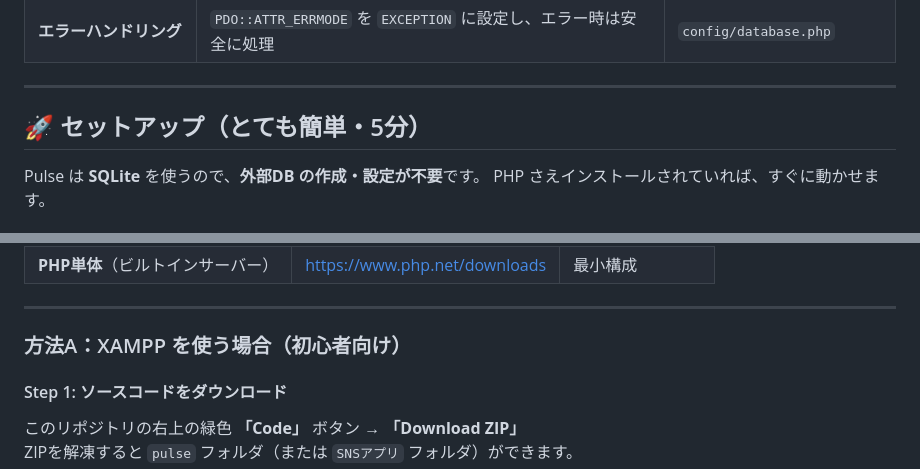
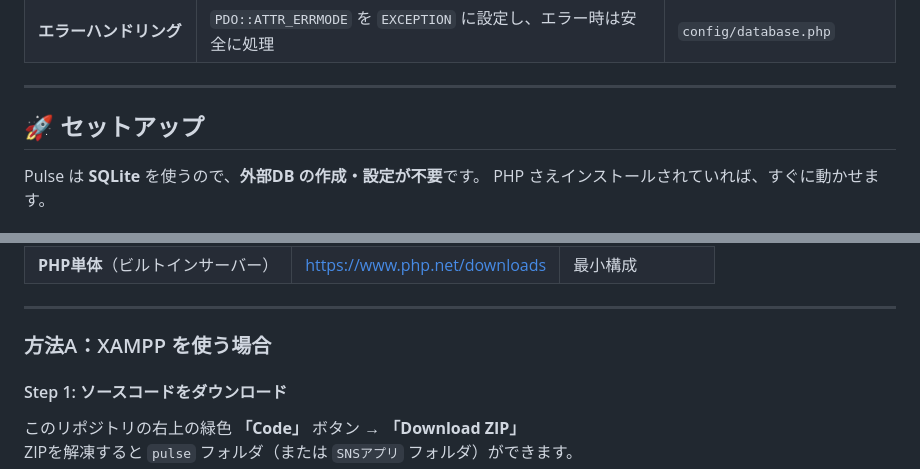
Before and after one commit to ns7jp/works, a Markdown page: README.md, 2 parts joined by grey strips. Rendered like a GitHub page.

Commit message:
Refine setup instructions in README.md

```diff
--- a/README.md
+++ b/README.md
@@ -89,7 +89,7 @@ Pulse では、投稿のたびに 8 種類の感情ムードから「今の気
 
 ---
 
-## 🚀 セットアップ（とても簡単・5分）
+## 🚀 セットアップ
 
 Pulse は **SQLite** を使うので、**外部DB の作成・設定が不要**です。
 PHP さえインストールされていれば、すぐに動かせます。
@@ -105,7 +105,7 @@ PHP 8.x 以上が動く環境が必要です。以下のいずれかを用意し
 
 ---
 
-### 方法A：XAMPP を使う場合（初心者向け）
+### 方法A：XAMPP を使う場合
 
 #### Step 1: ソースコードをダウンロード
 このリポジトリの右上の緑色 **「Code」** ボタン → **「Download ZIP」**
```
